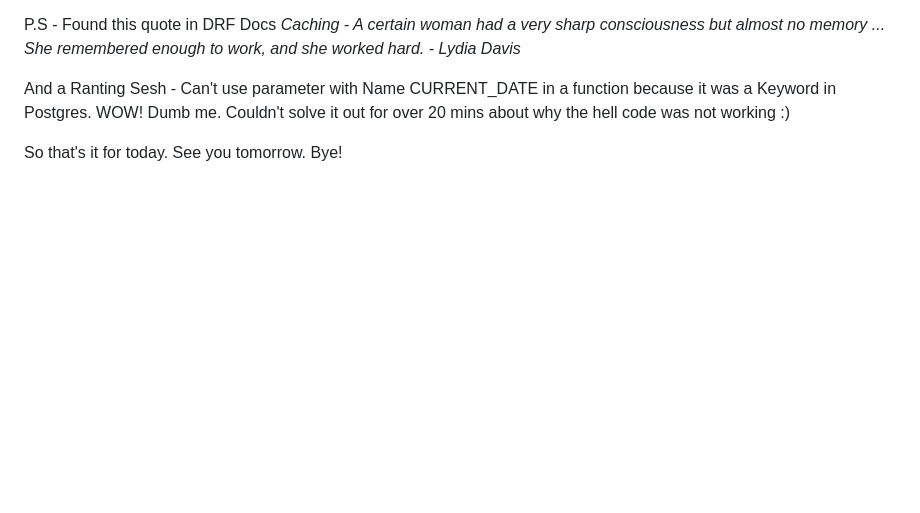
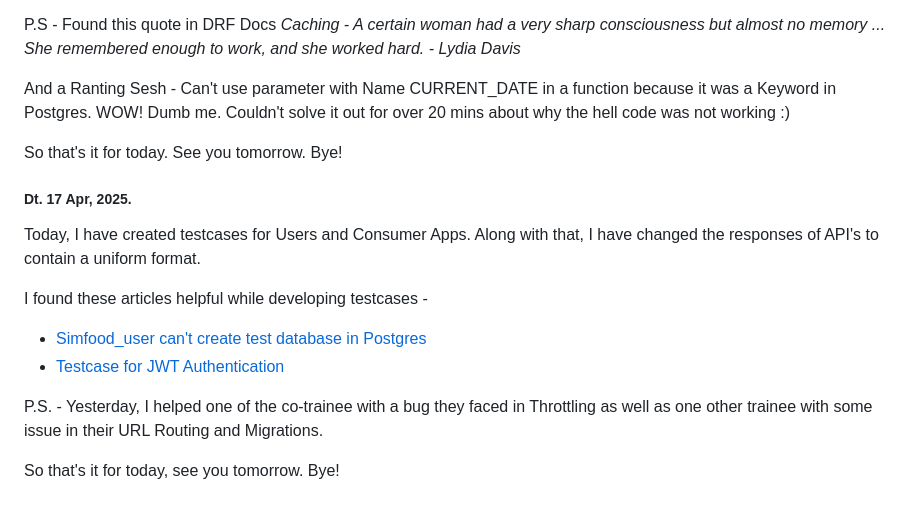
Before and after one commit to Tanishqua-Simform/django, a Markdown page: readme.md, the part around the change. GitHub-like rendering; blank space fills up the shorter version.

Commit message:
Updated readme.md for 17, Apr 2025

```diff
--- a/readme.md
+++ b/readme.md
@@ -2308,3 +2308,16 @@ Can't use parameter with Name CURRENT_DATE in a function because it was a Keywor
 Couldn't solve it out for over 20 mins about why the hell code was not working :)
 
 So that's it for today. See you tomorrow. Bye!
+
+##### Dt. 17 Apr, 2025.
+
+Today, I have created testcases for Users and Consumer Apps. Along with that, I have changed the responses of API's to contain a uniform format.
+
+I found these articles helpful while developing testcases -
+
+- [Simfood_user can't create test database in Postgres](https://stackoverflow.com/questions/14186055/django-test-app-error-got-an-error-creating-the-test-database-permission-deni)
+- [Testcase for JWT Authentication](https://stackoverflow.com/questions/47576635/django-rest-framework-jwt-unit-test)
+
+P.S. - Yesterday, I helped one of the co-trainee with a bug they faced in Throttling as well as one other trainee with some issue in their URL Routing and Migrations.
+
+So that's it for today, see you tomorrow. Bye!
```
